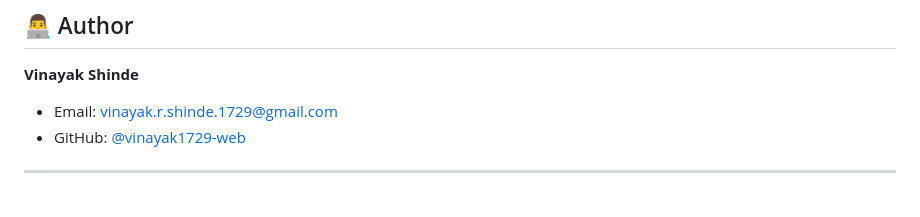
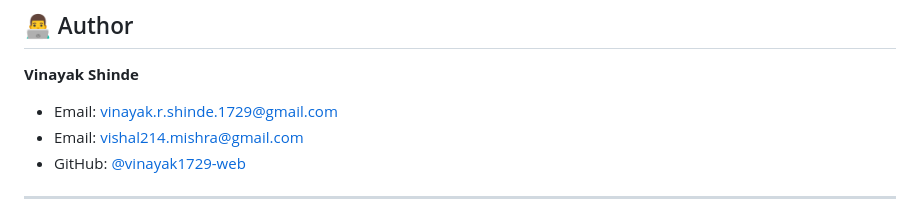
Before and after one commit to vinayak1729-web/QuantR, a Markdown page: readme.md, the part around the change. Rendered like a GitHub page.

```diff
--- a/readme.md
+++ b/readme.md
@@ -485,6 +485,7 @@ This project is licensed under the MIT License - see the LICENSE file for detail
 
 **Vinayak Shinde**
 - Email: vinayak.r.shinde.1729@gmail.com
+- Email: vishal214.mishra@gmail.com
 - GitHub: [@vinayak1729-web](https://github.com/vinayak1729-web)
 
 ---
```
